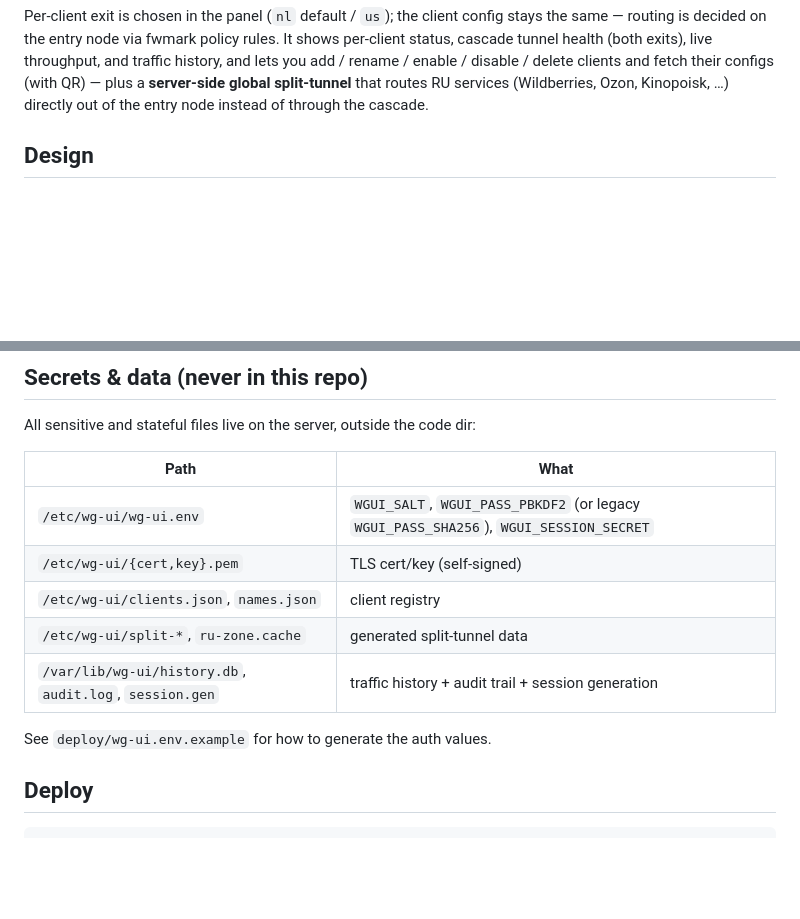
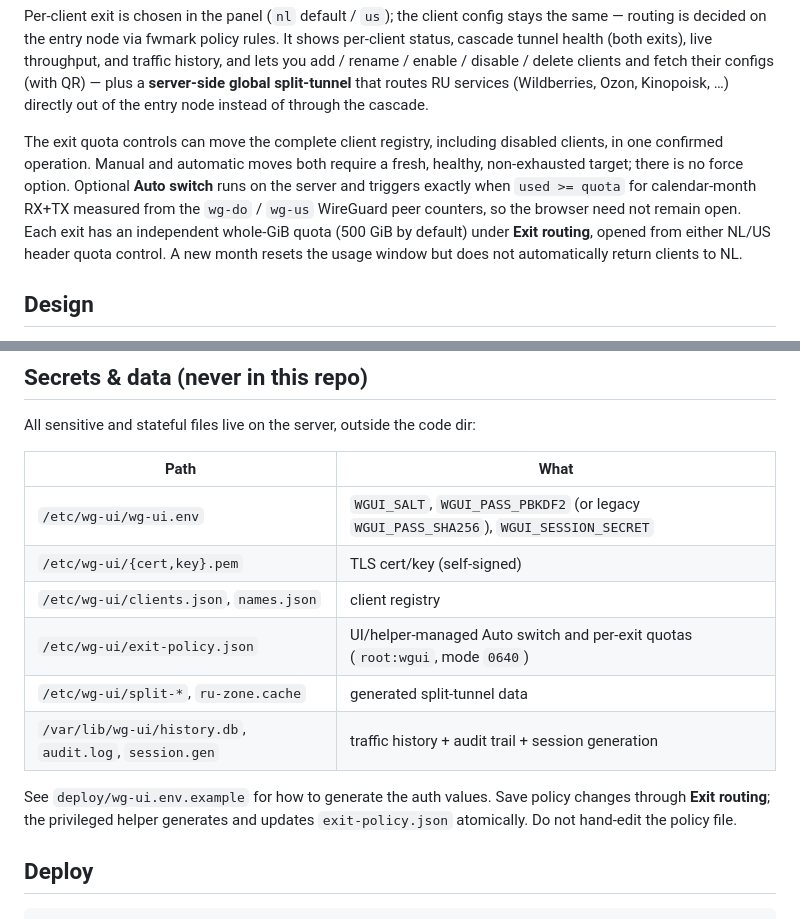
Before and after one commit to kirchik95/wg-cascade-ui, a Markdown page: README.md, 2 parts joined by grey strips. Drawn GitHub-style; blank space fills up the shorter version.

Commit message:
docs: explain exit quota switching

```diff
--- a/README.md
+++ b/README.md
@@ -14,6 +14,16 @@ history, and lets you add / rename / enable / disable / delete clients and fetch
 their configs (with QR) — plus a **server-side global split-tunnel** that routes
 RU services (Wildberries, Ozon, Kinopoisk, …) directly out of the entry node
 instead of through the cascade.
+
+The exit quota controls can move the complete client registry, including
+disabled clients, in one confirmed operation. Manual and automatic moves both
+require a fresh, healthy, non-exhausted target; there is no force option.
+Optional **Auto switch** runs on the server and triggers exactly when
+`used >= quota` for calendar-month RX+TX measured from the `wg-do` / `wg-us`
+WireGuard peer counters, so the browser need not remain open. Each exit has an
+independent whole-GiB quota (500 GiB by default) under **Exit routing**, opened
+from either NL/US header quota control. A new month resets the usage window but
+does not automatically return clients to NL.
 
 ## Design
 
@@ -62,10 +72,13 @@ All sensitive and stateful files live on the server, outside the code dir:
 | `/etc/wg-ui/wg-ui.env` | `WGUI_SALT`, `WGUI_PASS_PBKDF2` (or legacy `WGUI_PASS_SHA256`), `WGUI_SESSION_SECRET` |
 | `/etc/wg-ui/{cert,key}.pem` | TLS cert/key (self-signed) |
 | `/etc/wg-ui/clients.json`, `names.json` | client registry |
+| `/etc/wg-ui/exit-policy.json` | UI/helper-managed Auto switch and per-exit quotas (`root:wgui`, mode `0640`) |
 | `/etc/wg-ui/split-*`, `ru-zone.cache` | generated split-tunnel data |
 | `/var/lib/wg-ui/history.db`, `audit.log`, `session.gen` | traffic history + audit trail + session generation |
 
 See `deploy/wg-ui.env.example` for how to generate the auth values.
+Save policy changes through **Exit routing**; the privileged helper generates
+and updates `exit-policy.json` atomically. Do not hand-edit the policy file.
 
 ## Deploy
 
```
Also changed, not shown: docs/SETUP.md (+37 -1 lines).
